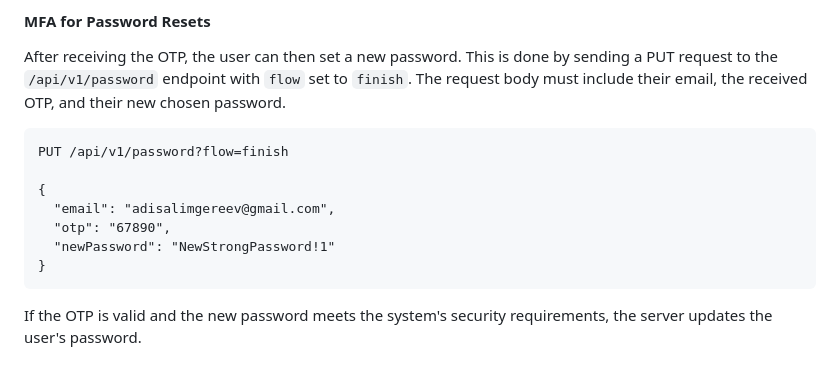
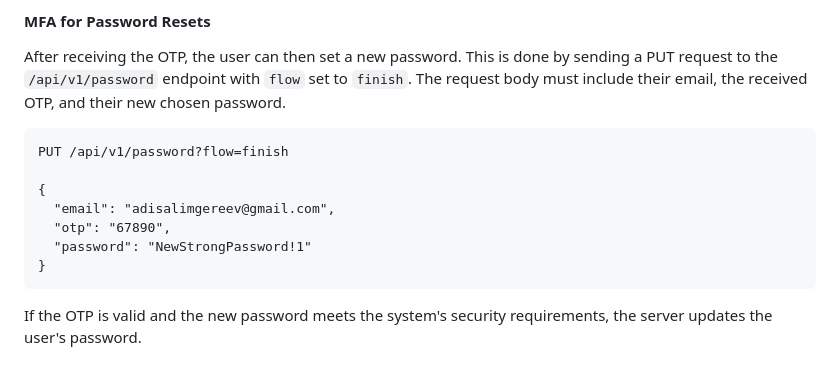
Before and after one commit to compendium-tech/compendium, a Markdown page: README.md, the part around the change. Rendered like a GitHub page.

Commit message:
chore(README): rename `newPassword` to `password` in password reset API info

````diff
--- a/README.md
+++ b/README.md
@@ -349,7 +349,7 @@ PUT /api/v1/password?flow=finish
 {
   "email": "adisalimgereev@gmail.com",
   "otp": "67890",
-  "newPassword": "NewStrongPassword!1"
+  "password": "NewStrongPassword!1"
 }
 ```
 
````
